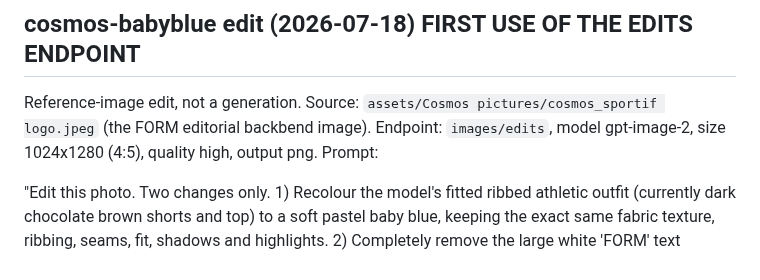
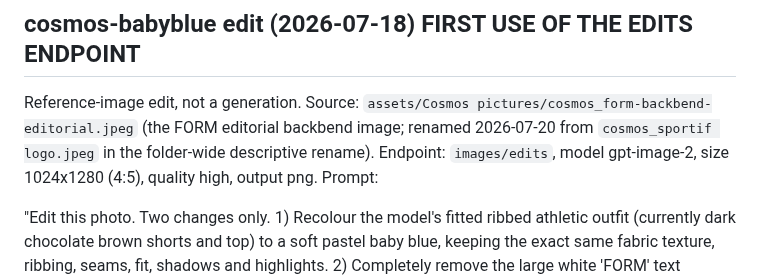
Before and after one commit to OchoOcho88/ocho-frames, a Markdown page: clients/sportif/image-prompts.md, the part around the change. GitHub-like rendering.

Commit message:
Rename Cosmos pictures to descriptive names; update source path in image-prompts.md

```diff
--- a/clients/sportif/image-prompts.md
+++ b/clients/sportif/image-prompts.md
@@ -7,7 +7,7 @@
 
 ## cosmos-babyblue edit (2026-07-18) FIRST USE OF THE EDITS ENDPOINT
 
-Reference-image edit, not a generation. Source: `assets/Cosmos pictures/cosmos_sportif logo.jpeg` (the FORM editorial backbend image). Endpoint: `images/edits`, model gpt-image-2, size 1024x1280 (4:5), quality high, output png. Prompt:
+Reference-image edit, not a generation. Source: `assets/Cosmos pictures/cosmos_form-backbend-editorial.jpeg` (the FORM editorial backbend image; renamed 2026-07-20 from `cosmos_sportif logo.jpeg` in the folder-wide descriptive rename). Endpoint: `images/edits`, model gpt-image-2, size 1024x1280 (4:5), quality high, output png. Prompt:
 
 "Edit this photo. Two changes only. 1) Recolour the model's fitted ribbed athletic outfit (currently dark chocolate brown shorts and top) to a soft pastel baby blue, keeping the exact same fabric texture, ribbing, seams, fit, shadows and highlights. 2) Completely remove the large white 'FORM' text overlay, cleanly reconstructing the model's body, outfit and the warm beige studio background that sit behind the letters. Keep everything else identical: the same model, her one-arm backbend pose with the extended leg, her hair, the white crew socks, the warm beige seamless backdrop, the soft diffused lighting, the subtle film grain, the crop and framing. No text, no logos, no watermarks anywhere in the output. This is a tasteful, professional athletic fitness editorial photograph of a gymnast in modest full-coverage sportswear, suitable for a mainstream sportswear catalogue."
 
```
